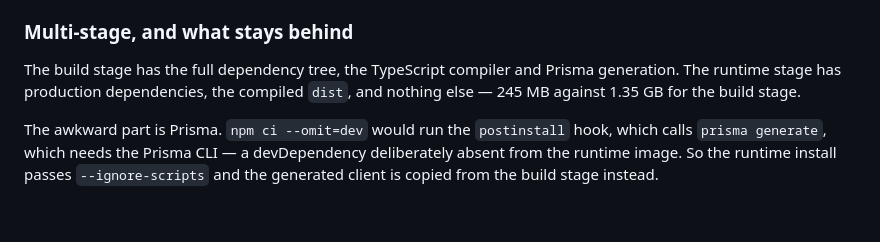
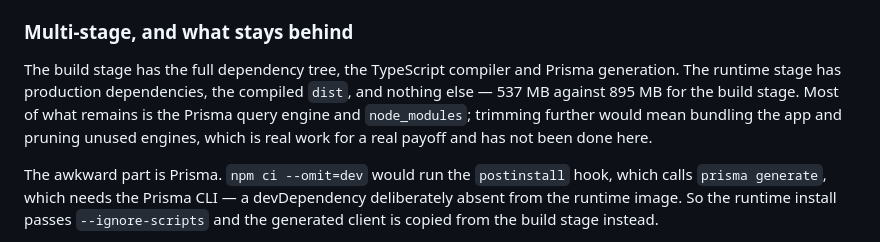
Before and after one commit to Urvashesingh/TinyUrl, a Markdown page: README.md, the part around the change. GitHub-like rendering; blank space fills up the shorter version.

Commit message:
Correct image sizes in Phase 8 notes to measured values
The figures written alongside the Phase 8 commit were not the measured
ones. Runtime is 537MB and the build stage 895MB.

Co-Authored-By: Claude Opus 5 <noreply@anthropic.com>

```diff
--- a/README.md
+++ b/README.md
@@ -625,7 +625,10 @@ phases is unchanged.
 
 The build stage has the full dependency tree, the TypeScript compiler and
 Prisma generation. The runtime stage has production dependencies, the compiled
-`dist`, and nothing else — 245 MB against 1.35 GB for the build stage.
+`dist`, and nothing else — 537 MB against 895 MB for the build stage. Most of
+what remains is the Prisma query engine and `node_modules`; trimming further
+would mean bundling the app and pruning unused engines, which is real work for
+a real payoff and has not been done here.
 
 The awkward part is Prisma. `npm ci --omit=dev` would run the `postinstall`
 hook, which calls `prisma generate`, which needs the Prisma CLI — a
```
